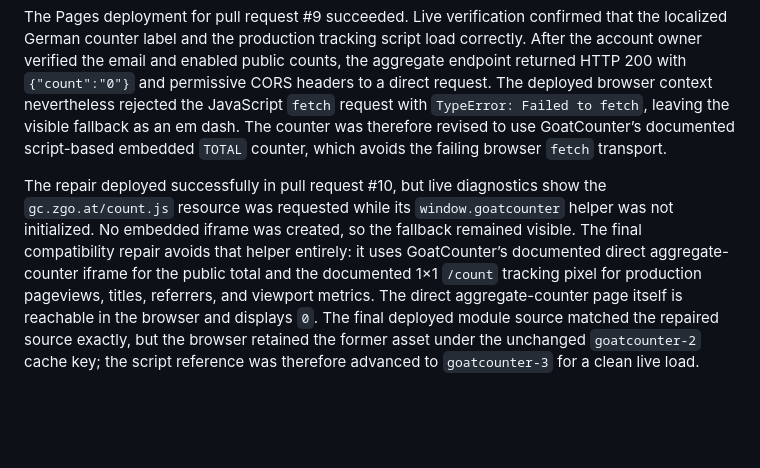
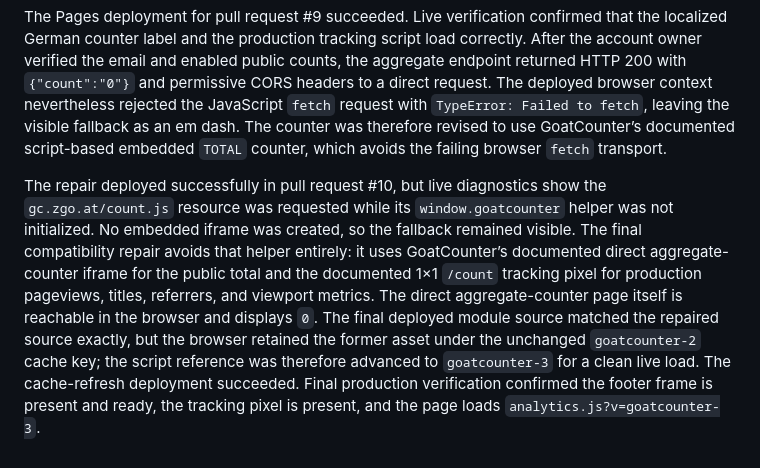
Before and after one commit to zain-ramzan/eu-ai-news-briefing, a Markdown page: docs/analytics-options.md, the part around the change. Rendered like a GitHub page; blank space fills up the shorter version.

Commit message:
Document analytics verification

```diff
--- a/docs/analytics-options.md
+++ b/docs/analytics-options.md
@@ -28,4 +28,4 @@ A local browser preview rendered the compact footer metric successfully and retr
 
 The Pages deployment for pull request #9 succeeded. Live verification confirmed that the localized German counter label and the production tracking script load correctly. After the account owner verified the email and enabled public counts, the aggregate endpoint returned HTTP 200 with `{"count":"0"}` and permissive CORS headers to a direct request. The deployed browser context nevertheless rejected the JavaScript `fetch` request with `TypeError: Failed to fetch`, leaving the visible fallback as an em dash. The counter was therefore revised to use GoatCounter’s documented script-based embedded `TOTAL` counter, which avoids the failing browser `fetch` transport.
 
-The repair deployed successfully in pull request #10, but live diagnostics show the `gc.zgo.at/count.js` resource was requested while its `window.goatcounter` helper was not initialized. No embedded iframe was created, so the fallback remained visible. The final compatibility repair avoids that helper entirely: it uses GoatCounter’s documented direct aggregate-counter iframe for the public total and the documented 1×1 `/count` tracking pixel for production pageviews, titles, referrers, and viewport metrics. The direct aggregate-counter page itself is reachable in the browser and displays `0`. The final deployed module source matched the repaired source exactly, but the browser retained the former asset under the unchanged `goatcounter-2` cache key; the script reference was therefore advanced to `goatcounter-3` for a clean live load.
+The repair deployed successfully in pull request #10, but live diagnostics show the `gc.zgo.at/count.js` resource was requested while its `window.goatcounter` helper was not initialized. No embedded iframe was created, so the fallback remained visible. The final compatibility repair avoids that helper entirely: it uses GoatCounter’s documented direct aggregate-counter iframe for the public total and the documented 1×1 `/count` tracking pixel for production pageviews, titles, referrers, and viewport metrics. The direct aggregate-counter page itself is reachable in the browser and displays `0`. The final deployed module source matched the repaired source exactly, but the browser retained the former asset under the unchanged `goatcounter-2` cache key; the script reference was therefore advanced to `goatcounter-3` for a clean live load. The cache-refresh deployment succeeded. Final production verification confirmed the footer frame is present and ready, the tracking pixel is present, and the page loads `analytics.js?v=goatcounter-3`.
```
